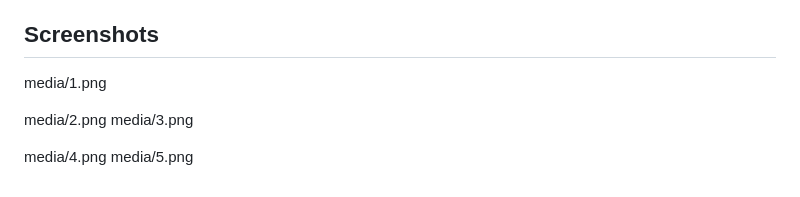
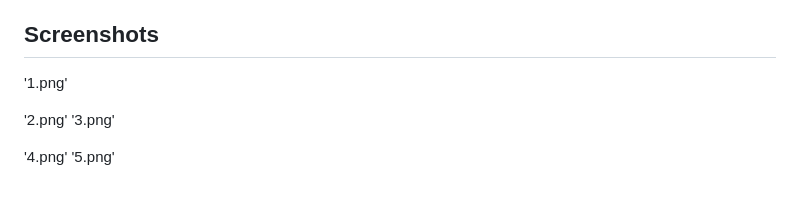
Before and after one commit to akashchoudhary436/Face-Detection, a Markdown page: README.md, the part around the change. GitHub-like rendering.

```diff
--- a/README.md
+++ b/README.md
@@ -120,8 +120,8 @@ Once you have the trained model file (FaceShapeModel_XGBoost.pkl), you can use i
 
 ## Screenshots
 
-media/1.png
+'1.png'
 
-media/2.png media/3.png
+'2.png' '3.png'
 
-media/4.png media/5.png
+'4.png' '5.png'
```
